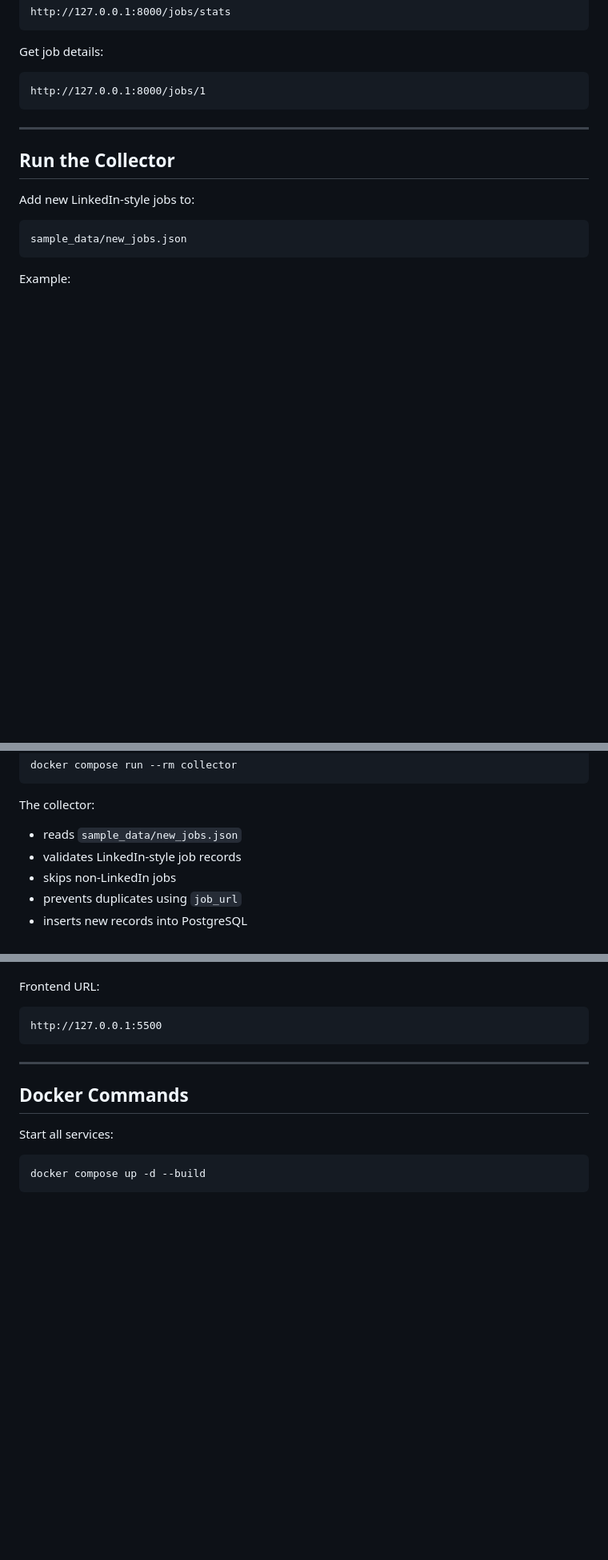
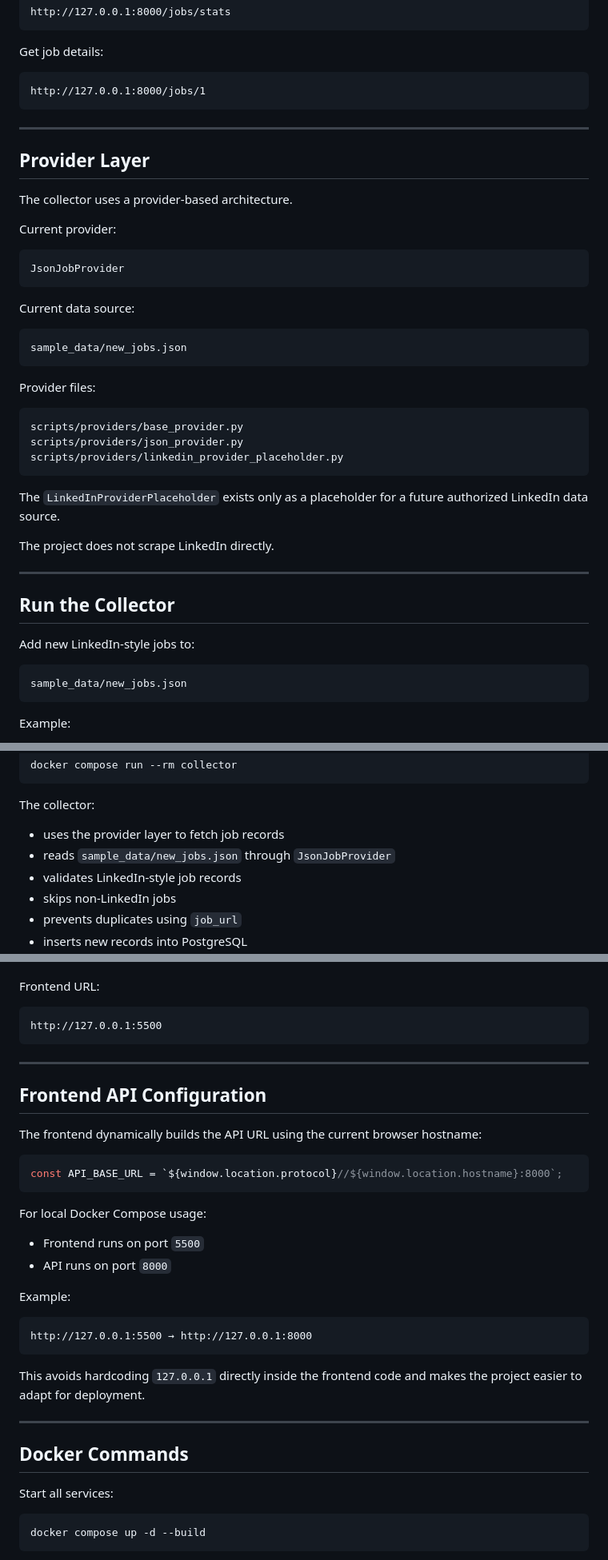
Before and after one commit to mrezamaghouli/jobpulse-api, a Markdown page: README.md, 3 parts joined by grey strips. Shown at 80% size. GitHub-like rendering; blank space fills up the shorter version.

Commit message:
Update README with provider layer documentation

````diff
--- a/README.md
+++ b/README.md
@@ -275,6 +286,36 @@ http://127.0.0.1:8000/jobs/1
 
 ---
 
+## Provider Layer
+
+The collector uses a provider-based architecture.
+
+Current provider:
+
+```text
+JsonJobProvider
+```
+
+Current data source:
+
+```text
+sample_data/new_jobs.json
+```
+
+Provider files:
+
+```text
+scripts/providers/base_provider.py
+scripts/providers/json_provider.py
+scripts/providers/linkedin_provider_placeholder.py
+```
+
+The `LinkedInProviderPlaceholder` exists only as a placeholder for a future authorized LinkedIn data source.
+
+The project does not scrape LinkedIn directly.
+
+---
+
 ## Run the Collector
 
 Add new LinkedIn-style jobs to:
@@ -317,7 +358,8 @@ docker compose run --rm collector
 
 The collector:
 
-* reads `sample_data/new_jobs.json`
+* uses the provider layer to fetch job records
+* reads `sample_data/new_jobs.json` through `JsonJobProvider`
 * validates LinkedIn-style job records
 * skips non-LinkedIn jobs
 * prevents duplicates using `job_url`
@@ -453,6 +495,29 @@ http://127.0.0.1:5500
 
 ---
 
+## Frontend API Configuration
+
+The frontend dynamically builds the API URL using the current browser hostname:
+
+```js
+const API_BASE_URL = `${window.location.protocol}//${window.location.hostname}:8000`;
+```
+
+For local Docker Compose usage:
+
+* Frontend runs on port `5500`
+* API runs on port `8000`
+
+Example:
+
+```text
+http://127.0.0.1:5500 → http://127.0.0.1:8000
+```
+
+This avoids hardcoding `127.0.0.1` directly inside the frontend code and makes the project easier to adapt for deployment.
+
+---
+
 ## Docker Commands
 
 Start all services:
````
Also changed, not shown: other parts of README.md (+22 -10 lines).
